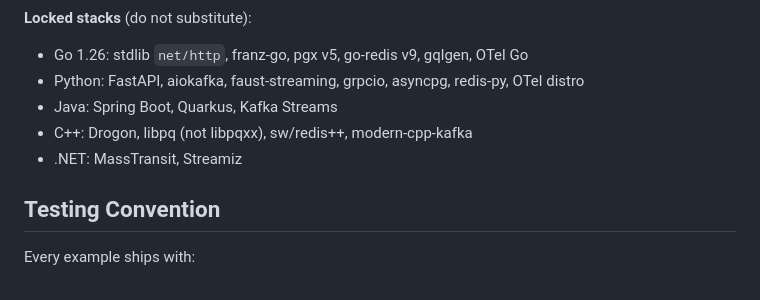
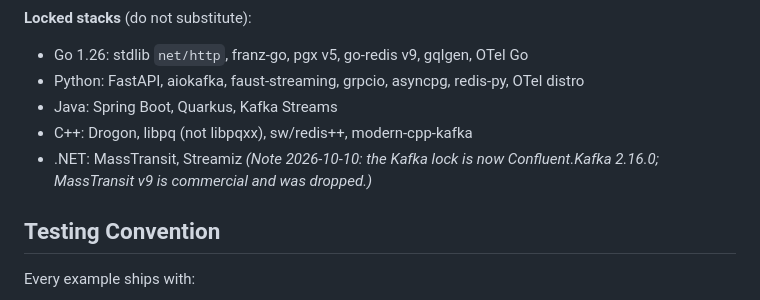
Before and after one commit to patterncatalyst/cloud-native-design-patterns, a Markdown page: _plans/examples-plan.md, the part around the change. Rendered like a GitHub page.

Commit message:
docs(plans): note Confluent.Kafka lock, S4 validated, fix project count

```diff
--- a/_plans/examples-plan.md
+++ b/_plans/examples-plan.md
@@ -267,7 +267,7 @@ Per CLAUDE.md locked stacks, default to **Python** for most examples unless:
 - Python: FastAPI, aiokafka, faust-streaming, grpcio, asyncpg, redis-py, OTel distro
 - Java: Spring Boot, Quarkus, Kafka Streams
 - C++: Drogon, libpq (not libpqxx), sw/redis++, modern-cpp-kafka
-- .NET: MassTransit, Streamiz
+- .NET: MassTransit, Streamiz  _(Note 2026-10-10: the Kafka lock is now Confluent.Kafka 2.16.0; MassTransit v9 is commercial and was dropped.)_
 
 ## Testing Convention
 
```
Also changed, not shown: _plans/modernization-plan.md (+2 -2 lines), _plans/phase3-backlog.md (+1 -1 lines).
